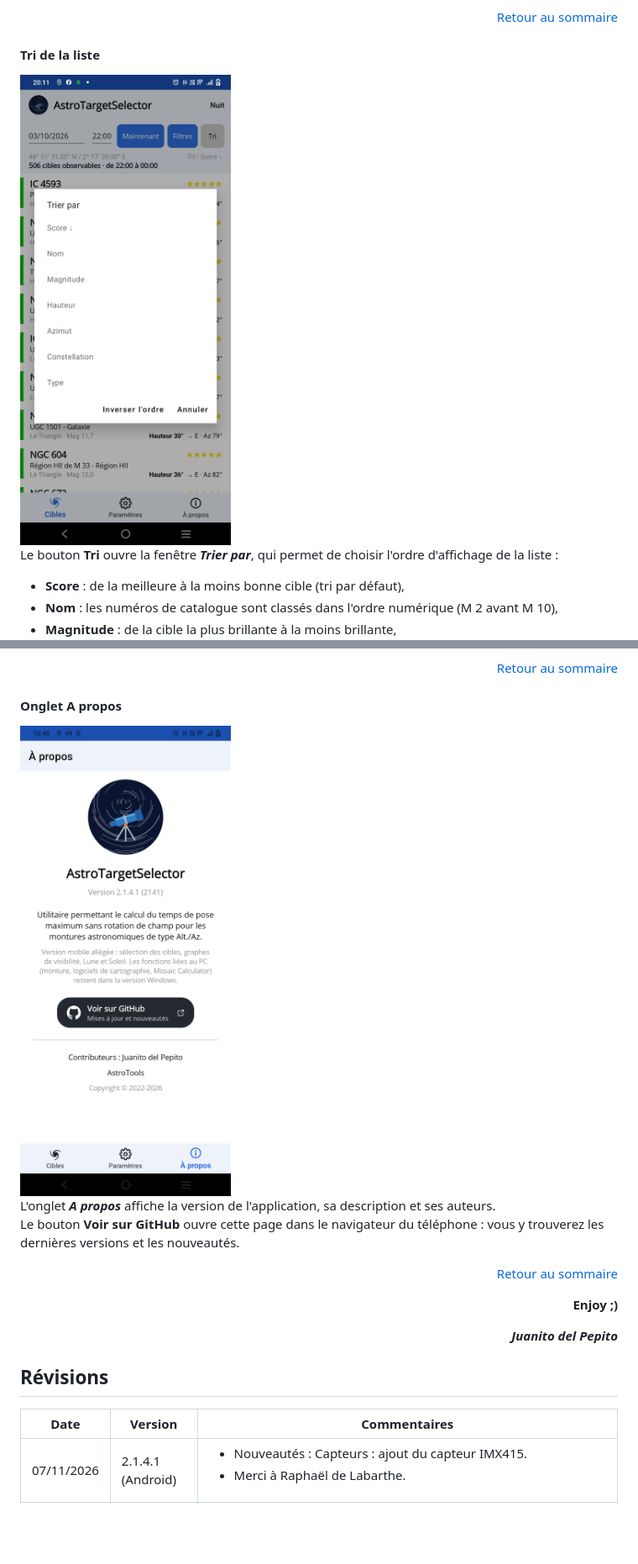
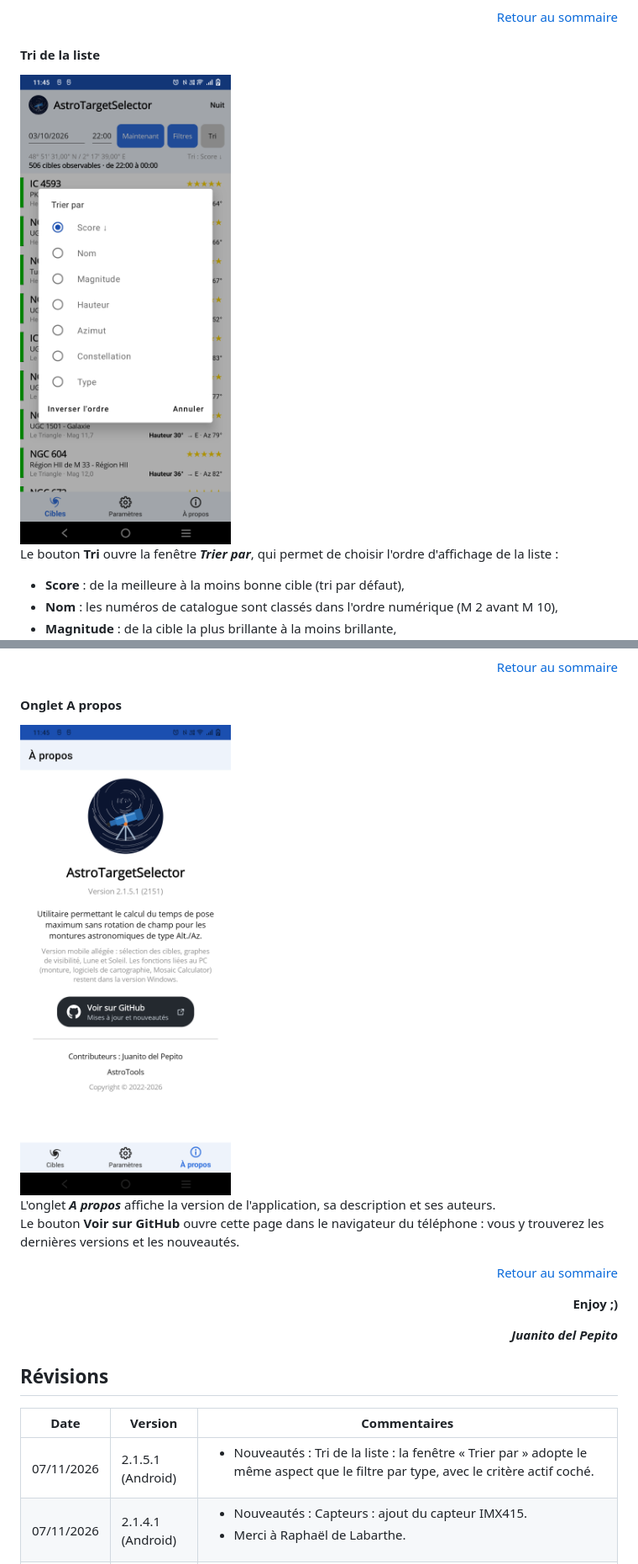
Before and after one commit to Juani005999/AstroTargetSelector, a Markdown page: README.md, 2 parts joined by grey strips. Shown at 84% size. GitHub-like rendering; pictures changed too: images/Mobile_APropos.png, images/Mobile_Tri.png; blank space fills up the shorter version.

```diff
--- a/README.md
+++ b/README.md
@@ -547,6 +547,7 @@ Le bouton **Voir sur GitHub** ouvre cette page dans le navigateur du téléphone
 
 | Date | Version | Commentaires |
 | --- | --- | --- |
+| 07/11/2026 | 2.1.5.1 (Android) | <ul><li>Nouveautés : Tri de la liste : la fenêtre « Trier par » adopte le même aspect que le filtre par type, avec le critère actif coché.</li></ul> |
 | 07/11/2026 | 2.1.4.1 (Android) | <ul><li>Nouveautés : Capteurs : ajout du capteur IMX415.</li><li>Merci à Raphaël de Labarthe.</li></ul> |
 | 07/11/2026 | 2.2.1.4 | <ul><li>Nouveautés : Capteurs : ajout du capteur IMX415.</li></ul> |
 | 06/11/2026 | 2.1.3.1 (Android) | <ul><li>Nouveautés : Liste des cibles : bouton « Tri » pour classer la liste par score, nom, magnitude, hauteur, azimut, constellation ou type, dans les deux sens ; le tri choisi est conservé d’un lancement à l’autre.</li><li>Merci à Raphaël de Labarthe.</li><li>Merci à Lucien Nicolai.</li></ul> |
```
Also changed, not shown: other parts of README.md (+1 -1 lines), README.en.md (+2 -1 lines), 2 other files.
